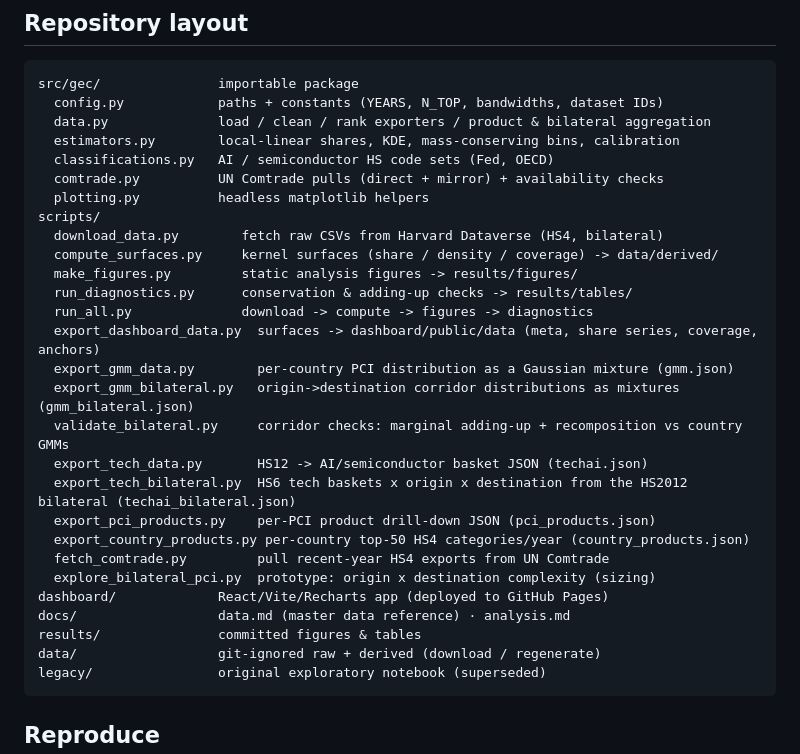
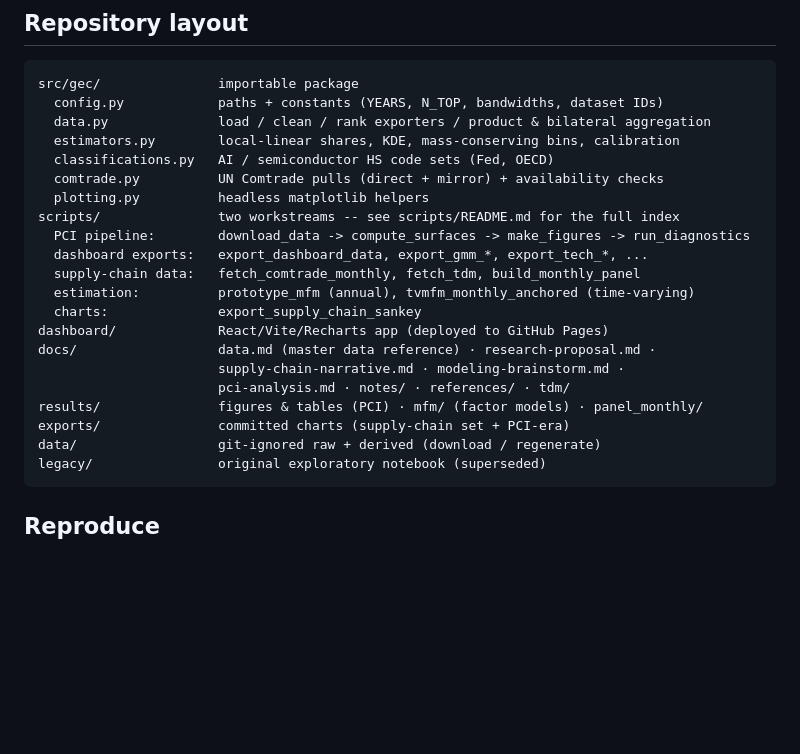
Before and after one commit to jasonzhixinglu/global-export-complexity, a Markdown page: README.md, the part around the change. Drawn GitHub-style; blank space fills up the shorter version.

````diff
--- a/README.md
+++ b/README.md
@@ -94,25 +94,18 @@ src/gec/               importable package
   classifications.py   AI / semiconductor HS code sets (Fed, OECD)
   comtrade.py          UN Comtrade pulls (direct + mirror) + availability checks
   plotting.py          headless matplotlib helpers
-scripts/
-  download_data.py        fetch raw CSVs from Harvard Dataverse (HS4, bilateral)
-  compute_surfaces.py     kernel surfaces (share / density / coverage) -> data/derived/
-  make_figures.py         static analysis figures -> results/figures/
-  run_diagnostics.py      conservation & adding-up checks -> results/tables/
-  run_all.py              download -> compute -> figures -> diagnostics
-  export_dashboard_data.py  surfaces -> dashboard/public/data (meta, share series, coverage, anchors)
-  export_gmm_data.py        per-country PCI distribution as a Gaussian mixture (gmm.json)
-  export_gmm_bilateral.py   origin->destination corridor distributions as mixtures (gmm_bilateral.json)
-  validate_bilateral.py     corridor checks: marginal adding-up + recomposition vs country GMMs
-  export_tech_data.py       HS12 -> AI/semiconductor basket JSON (techai.json)
-  export_tech_bilateral.py  HS6 tech baskets x origin x destination from the HS2012 bilateral (techai_bilateral.json)
-  export_pci_products.py    per-PCI product drill-down JSON (pci_products.json)
-  export_country_products.py per-country top-50 HS4 categories/year (country_products.json)
-  fetch_comtrade.py         pull recent-year HS4 exports from UN Comtrade
-  explore_bilateral_pci.py  prototype: origin x destination complexity (sizing)
+scripts/               two workstreams -- see scripts/README.md for the full index
+  PCI pipeline:        download_data -> compute_surfaces -> make_figures -> run_diagnostics
+  dashboard exports:   export_dashboard_data, export_gmm_*, export_tech_*, ...
+  supply-chain data:   fetch_comtrade_monthly, fetch_tdm, build_monthly_panel
+  estimation:          prototype_mfm (annual), tvmfm_monthly_anchored (time-varying)
+  charts:              export_supply_chain_sankey
 dashboard/             React/Vite/Recharts app (deployed to GitHub Pages)
-docs/                  data.md (master data reference) · analysis.md
-results/               committed figures & tables
+docs/                  data.md (master data reference) · research-proposal.md ·
+                       supply-chain-narrative.md · modeling-brainstorm.md ·
+                       pci-analysis.md · notes/ · references/ · tdm/
+results/               figures & tables (PCI) · mfm/ (factor models) · panel_monthly/
+exports/               committed charts (supply-chain set + PCI-era)
 data/                  git-ignored raw + derived (download / regenerate)
 legacy/                original exploratory notebook (superseded)
 ```
````
Also changed, not shown: scripts/README.md (added, +35 -0 lines).
